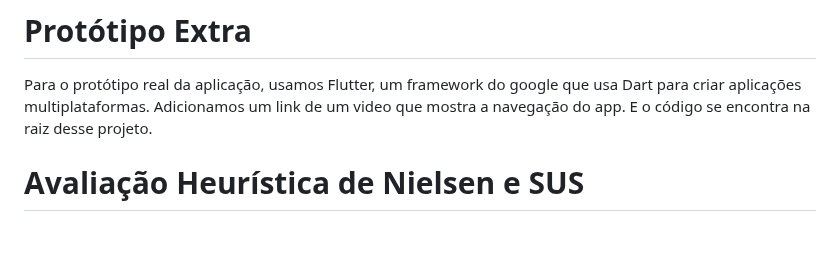
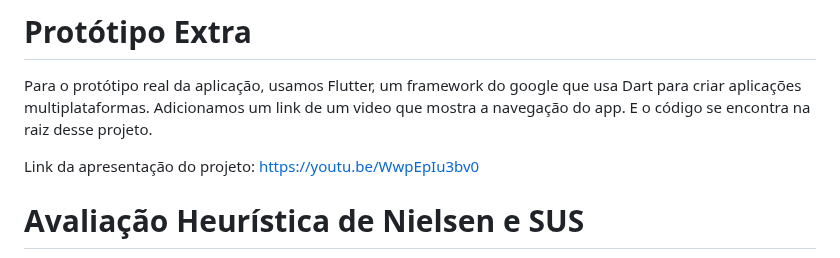
Before and after one commit to Anndrei87/FeriasPet, a Markdown page: README.md, the part around the change. Rendered like a GitHub page; blank space fills up the shorter version.

```diff
--- a/README.md
+++ b/README.md
@@ -453,6 +453,8 @@ Protótipo High Fi - Protótipo Interativo
 Para o protótipo real da aplicação, usamos Flutter, um framework do google que usa Dart para criar aplicações multiplataformas. Adicionamos um link de um video que mostra a navegação do app.
 E o código se encontra na raiz desse projeto.
 
+Link da apresentação do projeto: https://youtu.be/WwpEpIu3bv0
+
 # Avaliação Heurística de Nielsen e SUS
 
 Para acessar o relatório de Nielsen, você deverá acessar esse link: https://github.com/Anndrei87/FeriasPet/blob/main/assets/relatorio-nielsen/A3%20Nielsen.pdf
```
